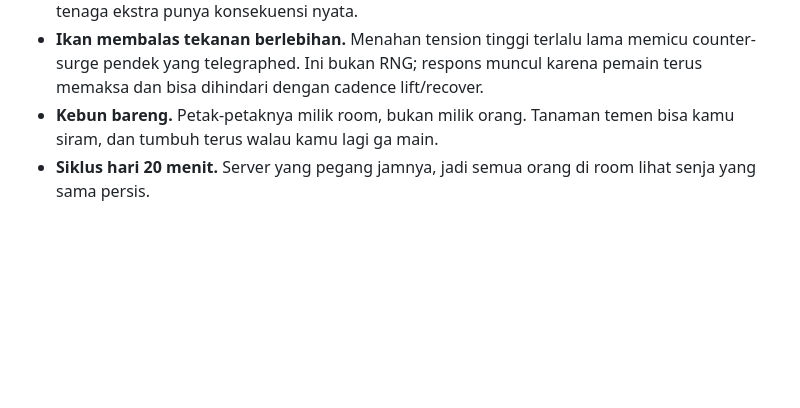
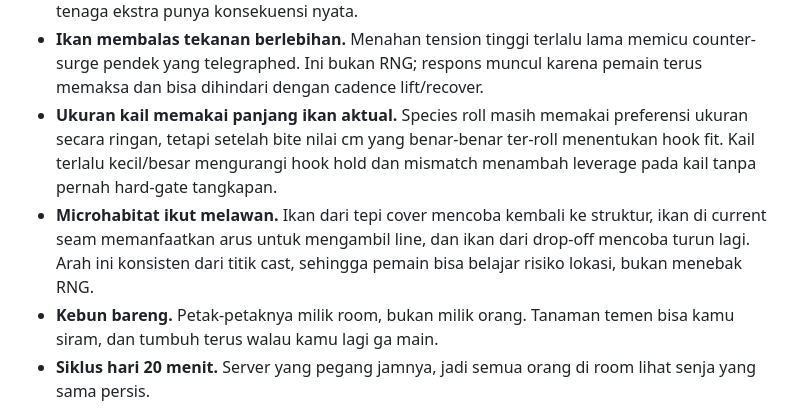
Before and after one commit to mancing-senja/senja, a Markdown page: README.md, the part around the change. Rendered like a GitHub page; blank space fills up the shorter version.

Commit message:
docs: explain actual hook fit and microhabitat intent

```diff
--- a/README.md
+++ b/README.md
@@ -167,6 +167,14 @@ layar yang pakai display scaling.
 - **Ikan membalas tekanan berlebihan.** Menahan tension tinggi terlalu lama
   memicu counter-surge pendek yang telegraphed. Ini bukan RNG; respons muncul
   karena pemain terus memaksa dan bisa dihindari dengan cadence lift/recover.
+- **Ukuran kail memakai panjang ikan aktual.** Species roll masih memakai
+  preferensi ukuran secara ringan, tetapi setelah bite nilai cm yang benar-benar
+  ter-roll menentukan hook fit. Kail terlalu kecil/besar mengurangi hook hold
+  dan mismatch menambah leverage pada kail tanpa pernah hard-gate tangkapan.
+- **Microhabitat ikut melawan.** Ikan dari tepi cover mencoba kembali ke
+  struktur, ikan di current seam memanfaatkan arus untuk mengambil line, dan
+  ikan dari drop-off mencoba turun lagi. Arah ini konsisten dari titik cast,
+  sehingga pemain bisa belajar risiko lokasi, bukan menebak RNG.
 - **Kebun bareng.** Petak-petaknya milik room, bukan milik orang. Tanaman
   temen bisa kamu siram, dan tumbuh terus walau kamu lagi ga main.
 - **Siklus hari 20 menit.** Server yang pegang jamnya, jadi semua orang di
```
